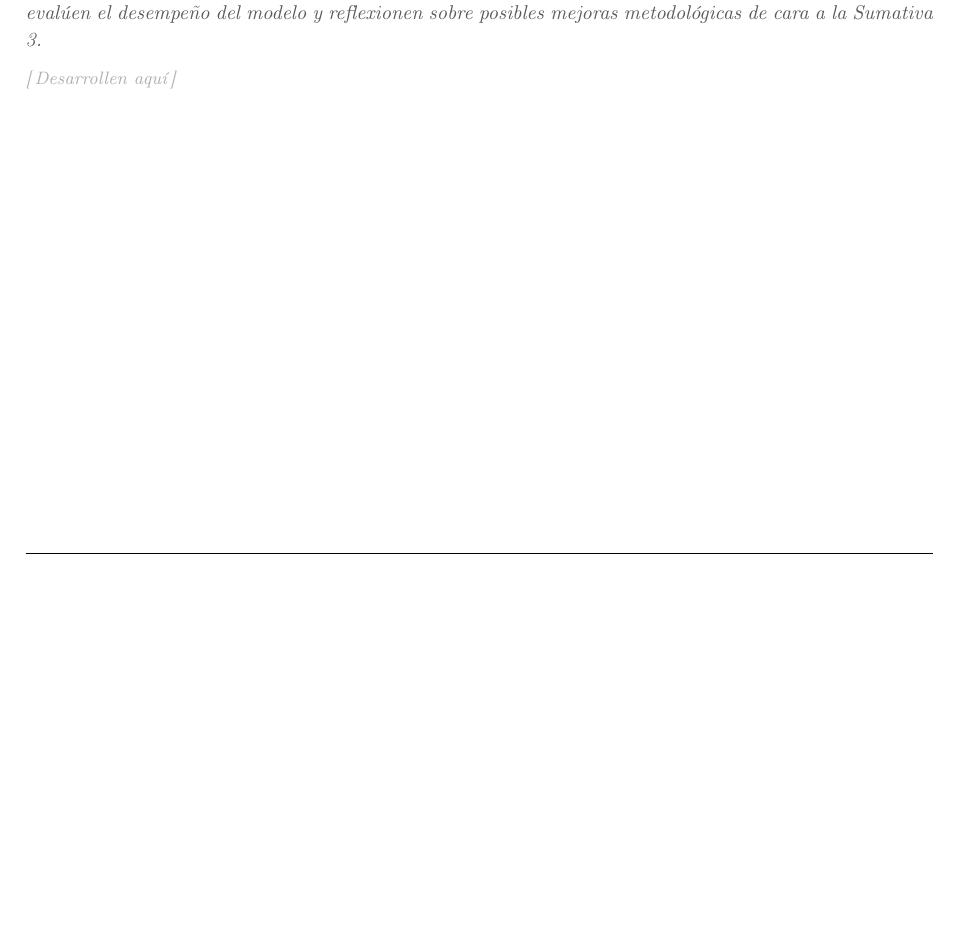
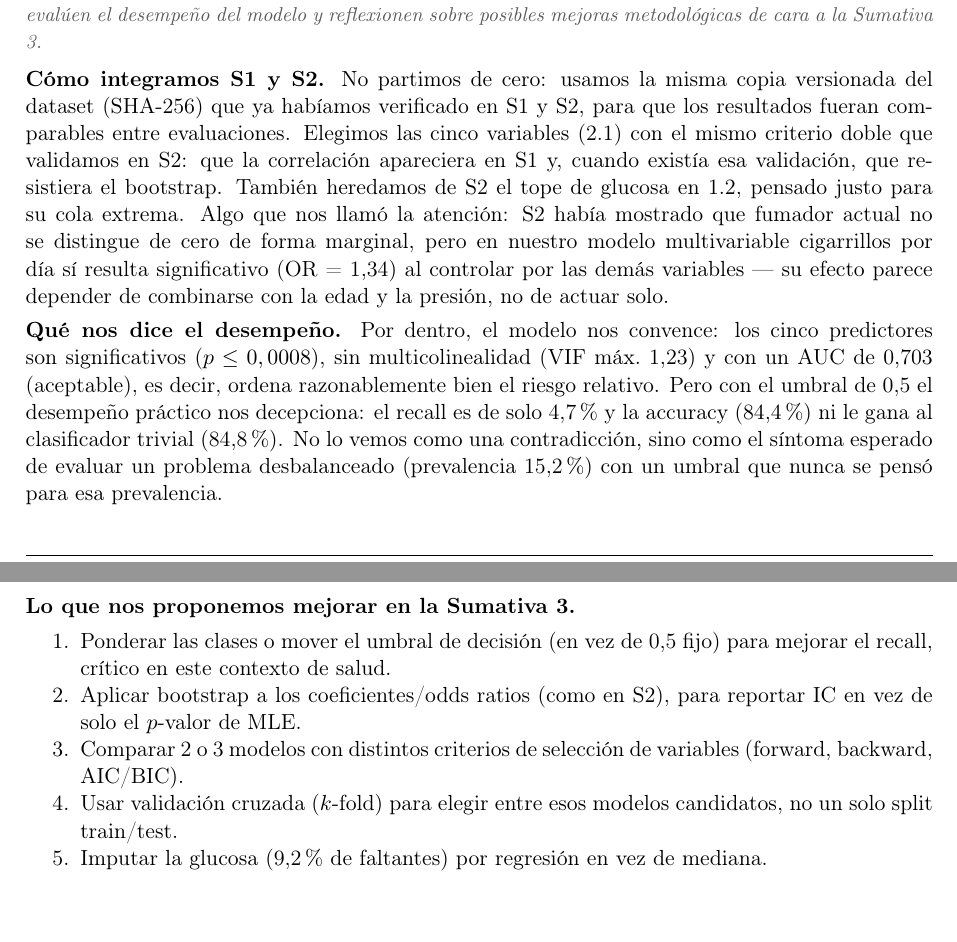
Before and after one commit to fdiaztoro/proyecto-grupo3-mcdi501, a LaTeX document (redaccion/formativa-2-modelamiento-predictivo/informe.tex): part of page 6 of 6 before the commit and two parts of pages 6 and 7 of 7 after it, the two joined at a grey line, cut so that both start at the same text, the shorter picture padded with empty space. Compiled offline with pdfLaTeX.

Commit message:
F2: síntesis y reflexión (sección 4), cierra el checklist de entrega

```diff
--- a/redaccion/formativa-2-modelamiento-predictivo/informe.tex
+++ b/redaccion/formativa-2-modelamiento-predictivo/informe.tex
@@ -239,6 +239,18 @@ El AUC en test es 0,703, dentro del rango ``aceptable'' (0,7-0,8) de la escala d
 
 \section{Síntesis y reflexión}
 \guia{(15 pts) En formato Markdown (máx.\ 1 página): expliquen cómo integraron los resultados de S1 y S2, evalúen el desempeño del modelo y reflexionen sobre posibles mejoras metodológicas de cara a la Sumativa 3.}
-\resp
+
+\textbf{Cómo integramos S1 y S2.} No partimos de cero: usamos la misma copia versionada del dataset (SHA-256) que ya habíamos verificado en S1 y S2, para que los resultados fueran comparables entre evaluaciones. Elegimos las cinco variables (2.1) con el mismo criterio doble que validamos en S2: que la correlación apareciera en S1 y, cuando existía esa validación, que resistiera el bootstrap. También heredamos de S2 el tope de glucosa en 1.2, pensado justo para su cola extrema. Algo que nos llamó la atención: S2 había mostrado que fumador actual no se distingue de cero de forma marginal, pero en nuestro modelo multivariable cigarrillos por día sí resulta significativo (OR = 1,34) al controlar por las demás variables --- su efecto parece depender de combinarse con la edad y la presión, no de actuar solo.
+
+\textbf{Qué nos dice el desempeño.} Por dentro, el modelo nos convence: los cinco predictores son significativos ($p\leq0,0008$), sin multicolinealidad (VIF máx.\ 1,23) y con un AUC de 0,703 (aceptable), es decir, ordena razonablemente bien el riesgo relativo. Pero con el umbral de 0,5 el desempeño práctico nos decepciona: el recall es de solo 4,7\,\% y la accuracy (84,4\,\%) ni le gana al clasificador trivial (84,8\,\%). No lo vemos como una contradicción, sino como el síntoma esperado de evaluar un problema desbalanceado (prevalencia 15,2\,\%) con un umbral que nunca se pensó para esa prevalencia.
+
+\textbf{Lo que nos proponemos mejorar en la Sumativa 3.}
+\begin{enumerate}[nosep]
+\item Ponderar las clases o mover el umbral de decisión (en vez de 0,5 fijo) para mejorar el recall, crítico en este contexto de salud.
+\item Aplicar bootstrap a los coeficientes/odds ratios (como en S2), para reportar IC en vez de solo el $p$-valor de MLE.
+\item Comparar 2 o 3 modelos con distintos criterios de selección de variables (forward, backward, AIC/BIC).
+\item Usar validación cruzada ($k$-fold) para elegir entre esos modelos candidatos, no un solo split train/test.
+\item Imputar la glucosa (9,2\,\% de faltantes) por regresión en vez de mediana.
+\end{enumerate}
 
 \end{document}
```
Also changed, not shown: 1 other file.
